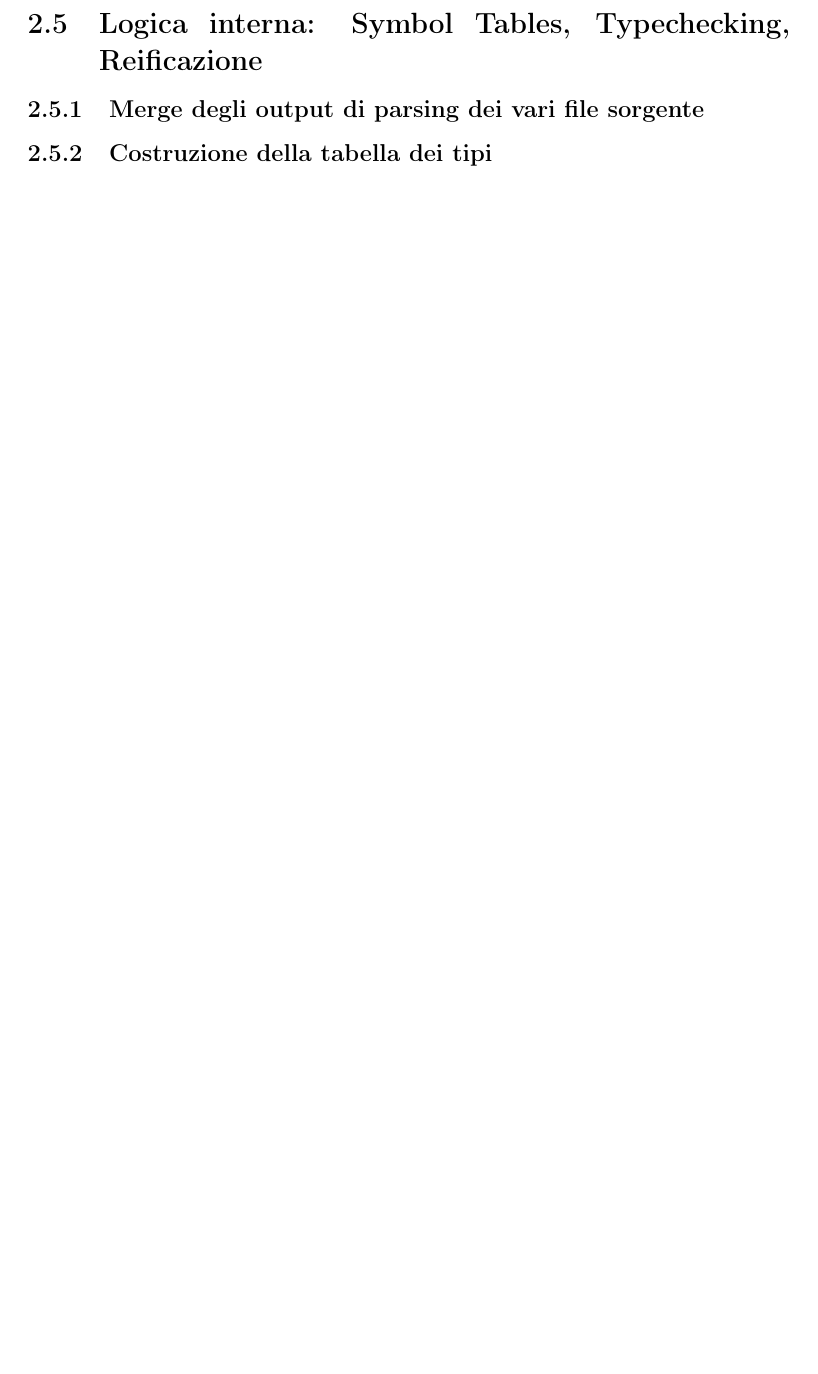
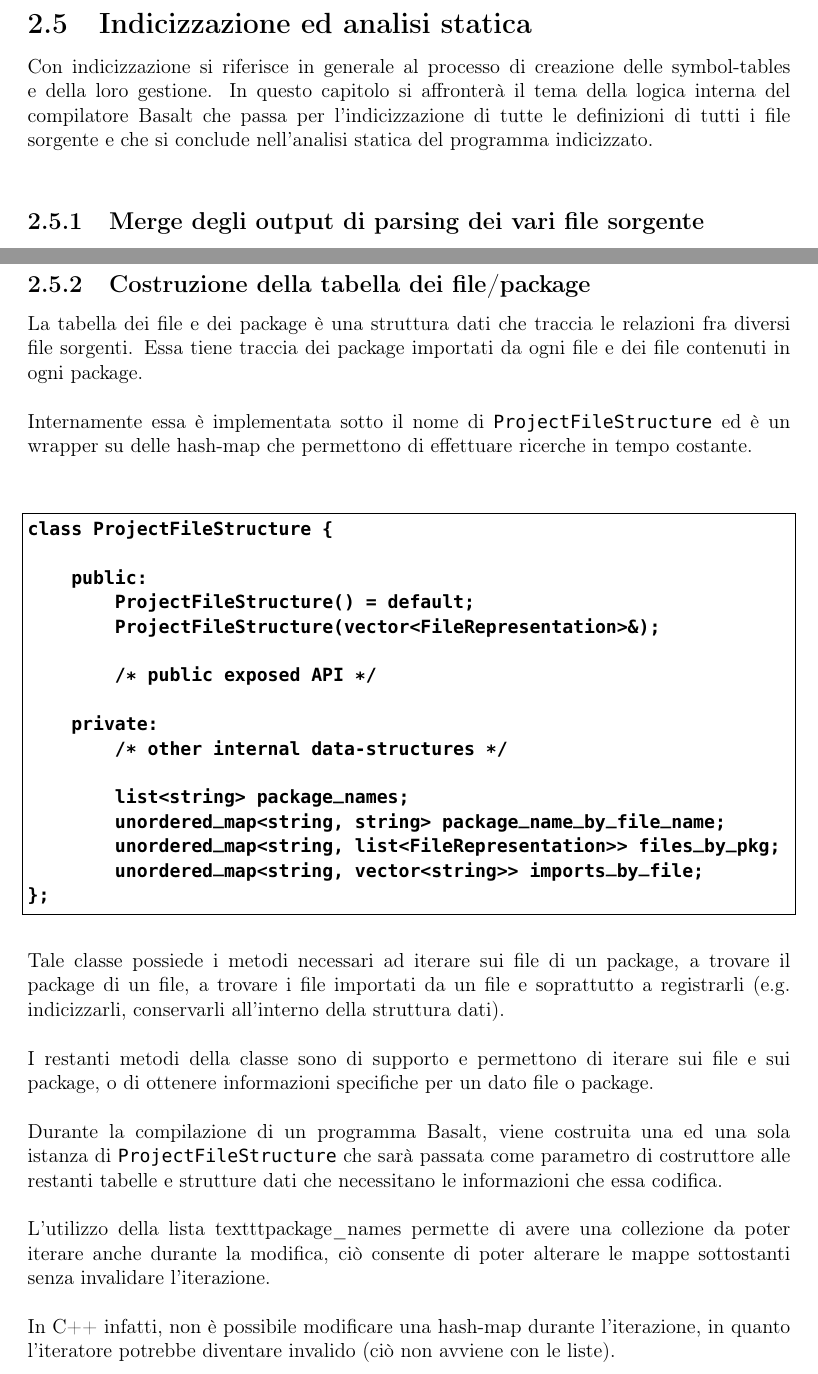
Before and after one commit to fDero/unina-Basalt, a LaTeX document (tex/main.tex, which reads tex/Implementazione/Core/Core.tex, tex/Implementazione/Core/ProgramRepresentation.tex, tex/Implementazione/Core/ProjectFileStructure.tex): part of page 69 of 69 before the commit and two parts of pages 69 and 70 of 71 after it, the two joined at a grey line, cut at the place of the change, the shorter picture padded with empty space. Compiled offline with pdfLaTeX.

Commit message:
Update tex documentation

```diff
--- a/tex/Implementazione/Core/Core.tex
+++ b/tex/Implementazione/Core/Core.tex
@@ -1,7 +1,15 @@
-\subsection{Logica interna: Symbol Tables, Typechecking, Reificazione}
+\subsection{Indicizzazione ed analisi statica}
+Con indicizzazione si riferisce in generale al processo di creazione delle symbol-tables
+e della loro gestione. In questo capitolo si affronterà il tema della logica interna
+del compilatore Basalt che passa per l'indicizzazione di tutte le definizioni di tutti i file
+sorgente e che si conclude nell'analisi statica del programma indicizzato. \\
 
-\subsubsection{Merge degli output di parsing dei vari file sorgente}
-\subsubsection{Costruzione della tabella dei tipi}
+\subfile{ProgramRepresentation}
+\newpage
+
+\subfile{ProjectFileStructure}
+\newpage
+
 \subsubsection{Controllo di aciclicità delle dipendenze dirette fra tipi}
 \subsubsection{Controllo di non-shadowing dei tipi}
 \subsubsection{Tracciamento degli scope e delle definizioni locali}
--- /dev/null
+++ b/tex/Implementazione/Core/ProgramRepresentation.tex
@@ -0,0 +1,2 @@
+
+\subsubsection{Merge degli output di parsing dei vari file sorgente}
--- /dev/null
+++ b/tex/Implementazione/Core/ProjectFileStructure.tex
@@ -0,0 +1,48 @@
+
+\subsubsection{Costruzione della tabella dei file/package}
+La tabella dei file e dei package è una struttura dati che traccia le relazioni fra
+diversi file sorgenti. Essa tiene traccia dei package importati da ogni file e dei file
+contenuti in ogni package. \\
+
+Internamente essa è implementata sotto il nome di \texttt{ProjectFileStructure}
+ed è un wrapper su delle hash-map che permettono di
+effettuare ricerche in tempo costante. \\
+
+\vspace{0.5cm}
+\begin{lstlisting}[frame=single]
+class ProjectFileStructure {
+
+    public:
+        ProjectFileStructure() = default;
+        ProjectFileStructure(vector<FileRepresentation>&);
+
+        /* public exposed API */
+
+    private:
+        /* other internal data-structures */
+
+        list<string> package_names;
+        unordered_map<string, string> package_name_by_file_name;
+        unordered_map<string, list<FileRepresentation>> files_by_pkg;
+        unordered_map<string, vector<string>> imports_by_file;
+};
+\end{lstlisting}
+\vspace{0.5cm}
+
+Tale classe possiede i metodi necessari ad iterare sui file di un package, a trovare
+il package di un file, a trovare i file importati da un file e soprattutto a
+registrarli (e.g. indicizzarli, conservarli all'interno della struttura dati). \\
+
+I restanti metodi della classe sono di supporto e permettono di iterare sui file e
+sui package, o di ottenere informazioni specifiche per un dato file o package. \\
+
+Durante la compilazione di un programma Basalt, viene costruita una ed una sola
+istanza di \texttt{ProjectFileStructure} che sarà passata come parametro di costruttore
+alle restanti tabelle e strutture dati che necessitano le informazioni che essa codifica. \\
+
+L'utilizzo della lista texttt{package\_names} permette di avere una collezione da poter iterare
+anche durante la modifica, ciò consente di poter alterare le mappe sottostanti senza invalidare
+l'iterazione. \\
+
+In C++ infatti, non è possibile modificare una hash-map durante l'iterazione, in quanto
+l'iteratore potrebbe diventare invalido (ciò non avviene con le liste).
```
Also changed, not shown: tex/main.pdf, tex/Implementazione/Core/ProgramRepresentation.tex (32 more changed lines).
